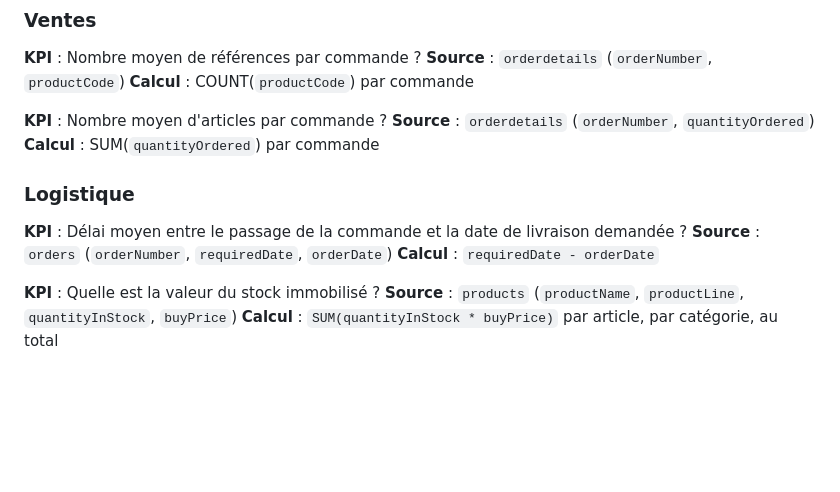
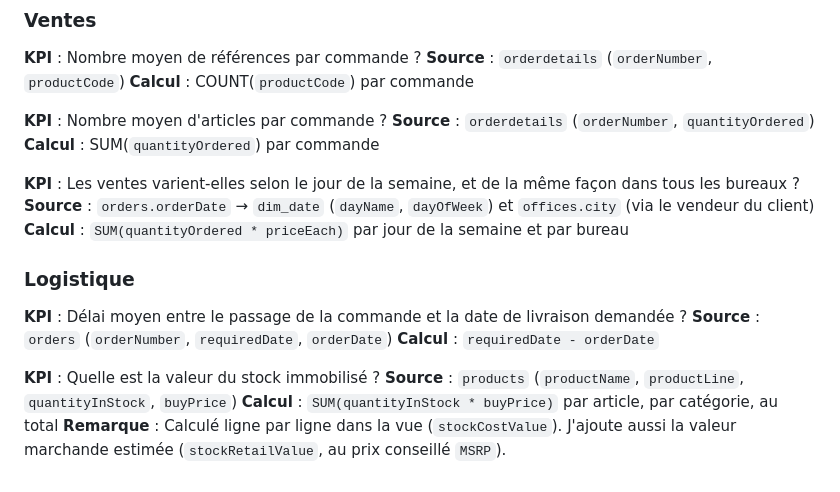
Before and after one commit to ClaireGaillac/toys-models-dashboard, a Markdown page: docs/kpi.md, the part around the change. GitHub-like rendering; blank space fills up the shorter version.

```diff
--- a/docs/kpi.md
+++ b/docs/kpi.md
@@ -125,6 +125,10 @@ Analyse de faisabilité des différents KPI, ceux exigés et ceux que je propose
 **Source** : `orderdetails` (`orderNumber`, `quantityOrdered`)
 **Calcul** : SUM(`quantityOrdered`) par commande
 
+**KPI** : Les ventes varient-elles selon le jour de la semaine, et de la même façon dans tous les bureaux ?
+**Source** : `orders.orderDate` → `dim_date` (`dayName`, `dayOfWeek`) et `offices.city` (via le vendeur du client)
+**Calcul** : `SUM(quantityOrdered * priceEach)` par jour de la semaine et par bureau
+
 ### Logistique
 **KPI** : Délai moyen entre le passage de la commande et la date de livraison demandée ?
 **Source** : `orders` (`orderNumber`, `requiredDate`, `orderDate`)
@@ -133,3 +137,4 @@ Analyse de faisabilité des différents KPI, ceux exigés et ceux que je propose
 **KPI** : Quelle est la valeur du stock immobilisé ?
 **Source** : `products` (`productName`, `productLine`, `quantityInStock`, `buyPrice`)
 **Calcul** : `SUM(quantityInStock * buyPrice)` par article, par catégorie, au total
+**Remarque** : Calculé ligne par ligne dans la vue (`stockCostValue`). J'ajoute aussi la valeur marchande estimée (`stockRetailValue`, au prix conseillé `MSRP`).
```
Also changed, not shown: README.md (+2 -2 lines), docs/modelisation.md (+10 -1 lines), docs/images/modele_power_bi.png (added), 3 other files.
